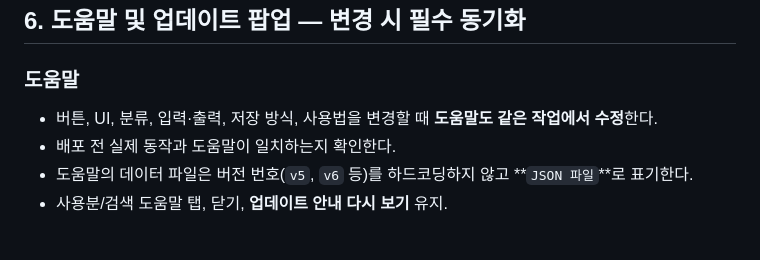
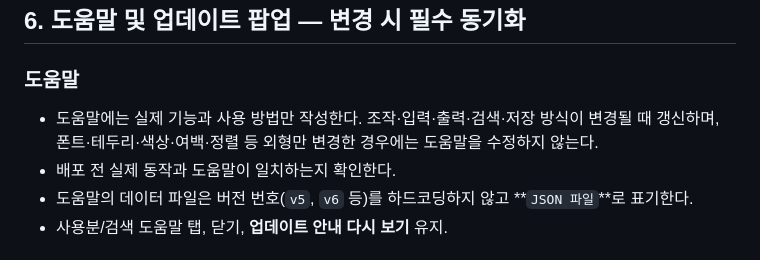
Before and after one commit to wernar204-maker/-, a Markdown page: AGENTS.md, the part around the change. GitHub-like rendering.

Commit message:
docs: clarify help content policy

```diff
--- a/AGENTS.md
+++ b/AGENTS.md
@@ -83,7 +83,7 @@
 
 ### 도움말
 
-- 버튼, UI, 분류, 입력·출력, 저장 방식, 사용법을 변경할 때 **도움말도 같은 작업에서 수정**한다.
+- 도움말에는 실제 기능과 사용 방법만 작성한다. 조작·입력·출력·검색·저장 방식이 변경될 때 갱신하며, 폰트·테두리·색상·여백·정렬 등 외형만 변경한 경우에는 도움말을 수정하지 않는다.
 - 배포 전 실제 동작과 도움말이 일치하는지 확인한다.
 - 도움말의 데이터 파일은 버전 번호(`v5`, `v6` 등)를 하드코딩하지 않고 **`JSON 파일`**로 표기한다.
 - 사용분/검색 도움말 탭, 닫기, **업데이트 안내 다시 보기** 유지.
```
